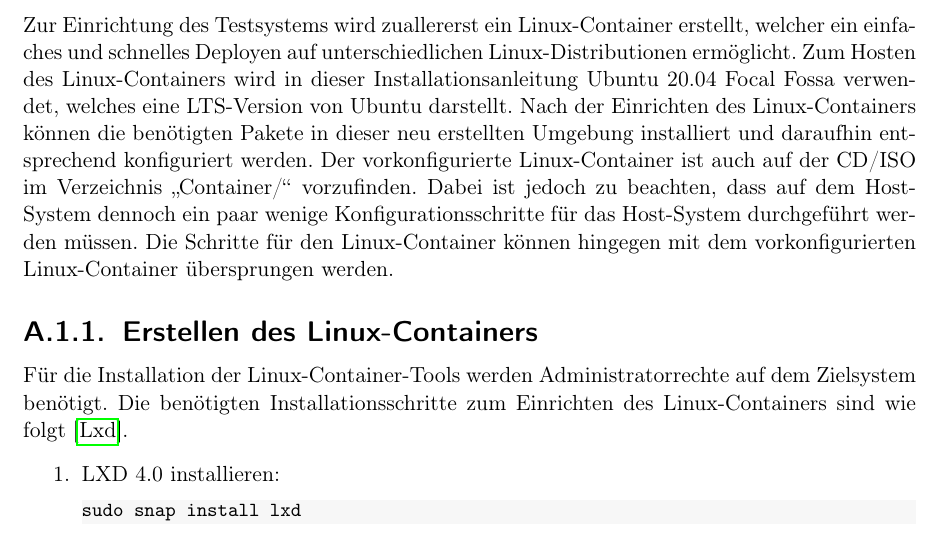
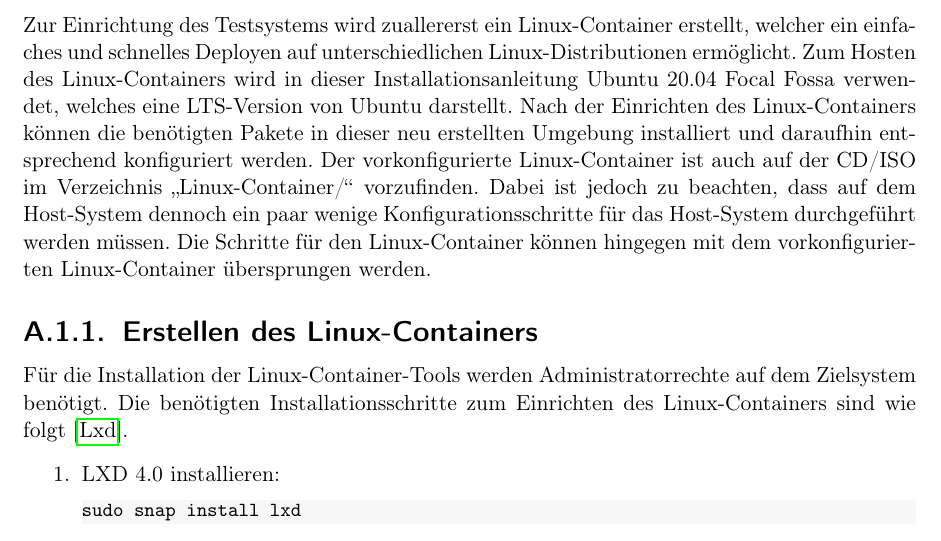
Before and after one commit to hrsFire/Teach-Industrial-Robots-Thesis, a LaTeX document (Masterarbeit.tex, which reads kapitel/anhang/anhang.tex): part of page 45 of 65, cut so that both start at the same text. Compiled offline with pdfLaTeX.

Commit message:
Adjusted text for cd/iso folder

```diff
--- a/kapitel/anhang/anhang.tex
+++ b/kapitel/anhang/anhang.tex
@@ -1,5 +1,5 @@
 \section{Einrichtung des Testsystems}\label{appendix1:Einrichtung_des_Testsystems}
-Zur Einrichtung des Testsystems wird zuallererst ein Linux-Container erstellt, welcher ein einfaches und schnelles Deployen auf unterschiedlichen Linux-Distributionen ermöglicht. Zum Hosten des Linux-Containers wird in dieser Installationsanleitung Ubuntu 20.04 Focal Fossa verwendet, welches eine LTS-Version von Ubuntu darstellt. Nach der Einrichten des Linux-Containers können die benötigten Pakete in dieser neu erstellten Umgebung installiert und daraufhin entsprechend konfiguriert werden. Der vorkonfigurierte Linux-Container ist auch auf der CD/ISO im Verzeichnis \quoteMark{Container/} vorzufinden. Dabei ist jedoch zu beachten, dass auf dem Host-System dennoch ein paar wenige Konfigurationsschritte für das Host-System durchgeführt werden müssen. Die Schritte für den Linux-Container können hingegen mit dem vorkonfigurierten Linux-Container übersprungen werden.
+Zur Einrichtung des Testsystems wird zuallererst ein Linux-Container erstellt, welcher ein einfaches und schnelles Deployen auf unterschiedlichen Linux-Distributionen ermöglicht. Zum Hosten des Linux-Containers wird in dieser Installationsanleitung Ubuntu 20.04 Focal Fossa verwendet, welches eine LTS-Version von Ubuntu darstellt. Nach der Einrichten des Linux-Containers können die benötigten Pakete in dieser neu erstellten Umgebung installiert und daraufhin entsprechend konfiguriert werden. Der vorkonfigurierte Linux-Container ist auch auf der CD/ISO im Verzeichnis \quoteMark{Linux-Container/} vorzufinden. Dabei ist jedoch zu beachten, dass auf dem Host-System dennoch ein paar wenige Konfigurationsschritte für das Host-System durchgeführt werden müssen. Die Schritte für den Linux-Container können hingegen mit dem vorkonfigurierten Linux-Container übersprungen werden.
 
 \subsection{Erstellen des Linux-Containers}
 Für die Installation der Linux-Container-Tools werden Administratorrechte auf dem Zielsystem benötigt. Die benötigten Installationsschritte zum Einrichten des Linux-Containers sind wie folgt \cite{lxd_blog_nodate}.
```
